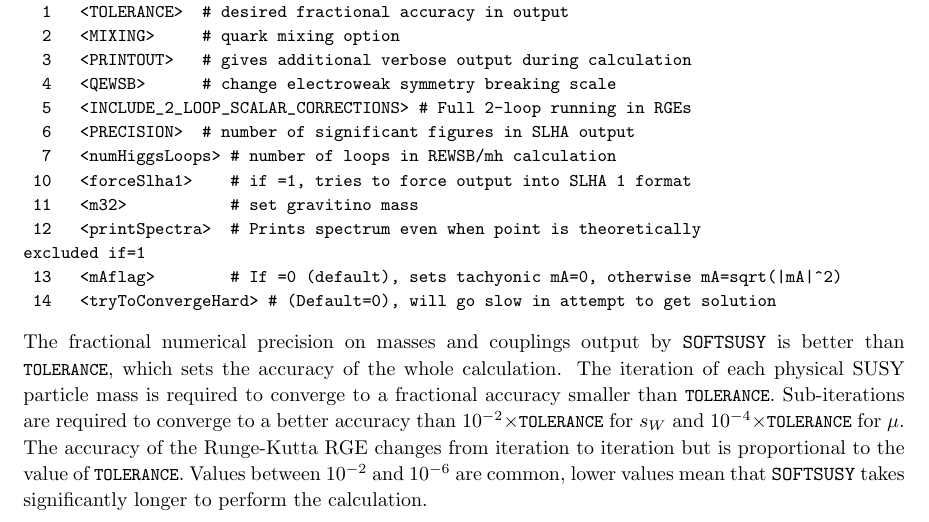
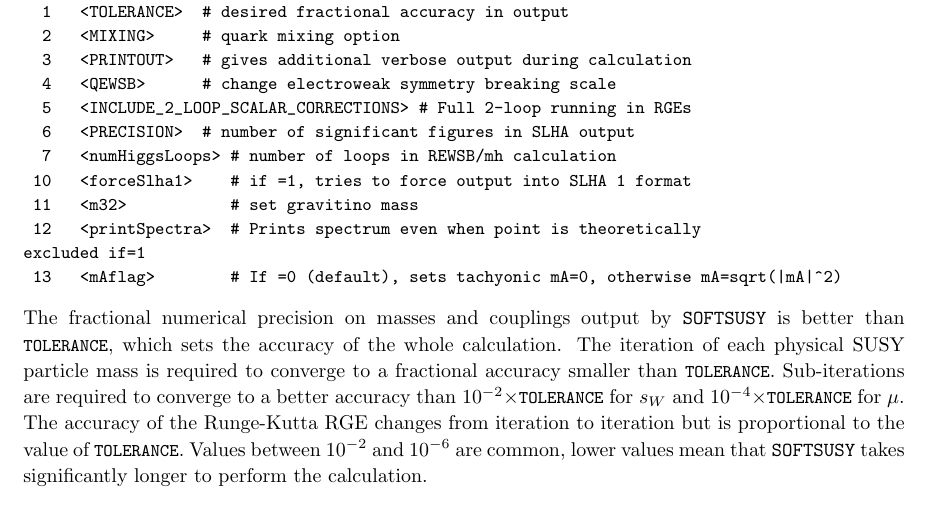
Before and after one commit to BAllanach/softsusy, a LaTeX document (doc/rpcManual.tex): part of page 14 of 33, cut so that both start at the same text. Compiled offline with pdfLaTeX.

Commit message:
Removed try to converge hard softsusy flag from manual: defunct

```diff
--- a/doc/rpcManual.tex
+++ b/doc/rpcManual.tex
@@ -1050,7 +1050,6 @@
  12   <printSpectra>  # Prints spectrum even when point is theoretically
 excluded if=1
  13   <mAflag>        # If =0 (default), sets tachyonic mA=0, otherwise mA=sqrt(|mA|^2)
- 14   <tryToConvergeHard> # (Default=0), will go slow in attempt to get solution
 \end{verbatim}
 \normalsize
 The fractional numerical precision on masses and couplings output by \SOFTSUSY~is better than \code{TOLERANCE}, which
```
